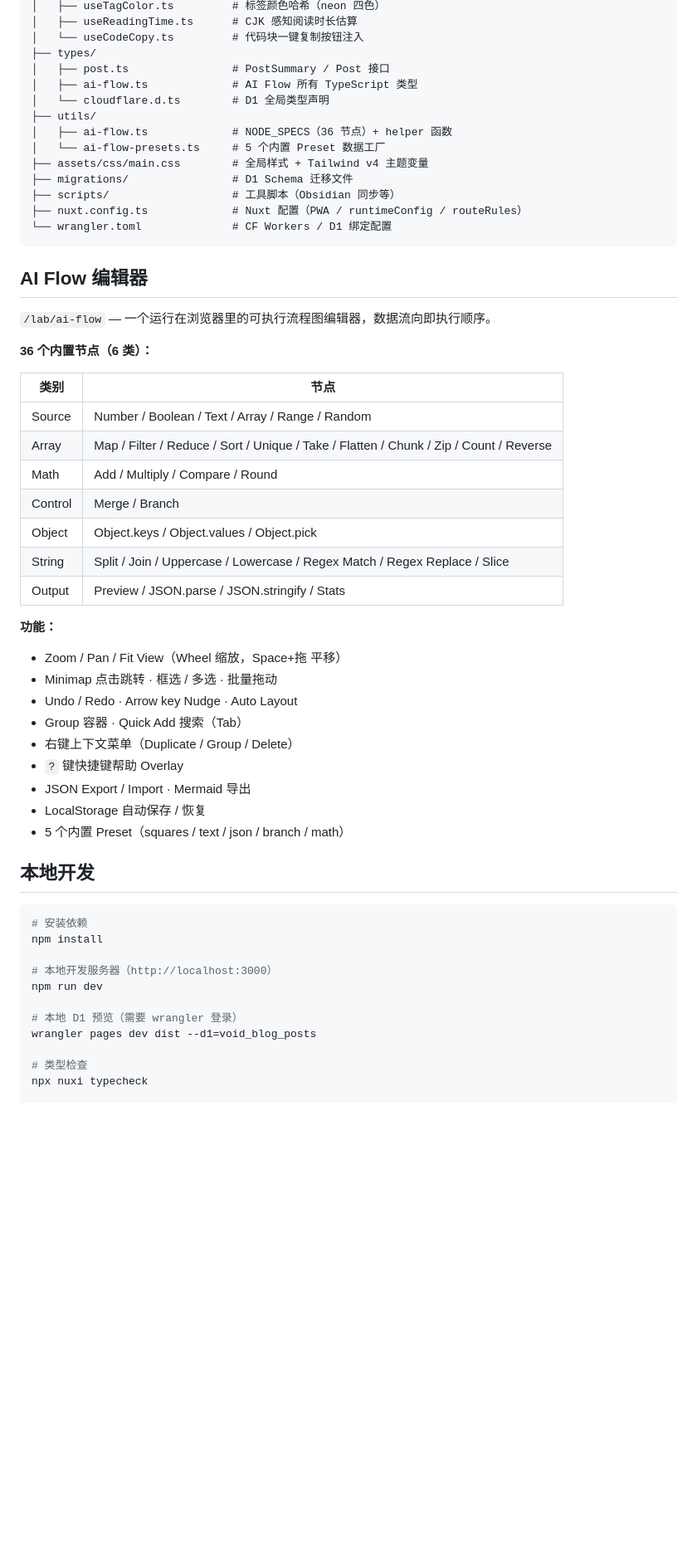
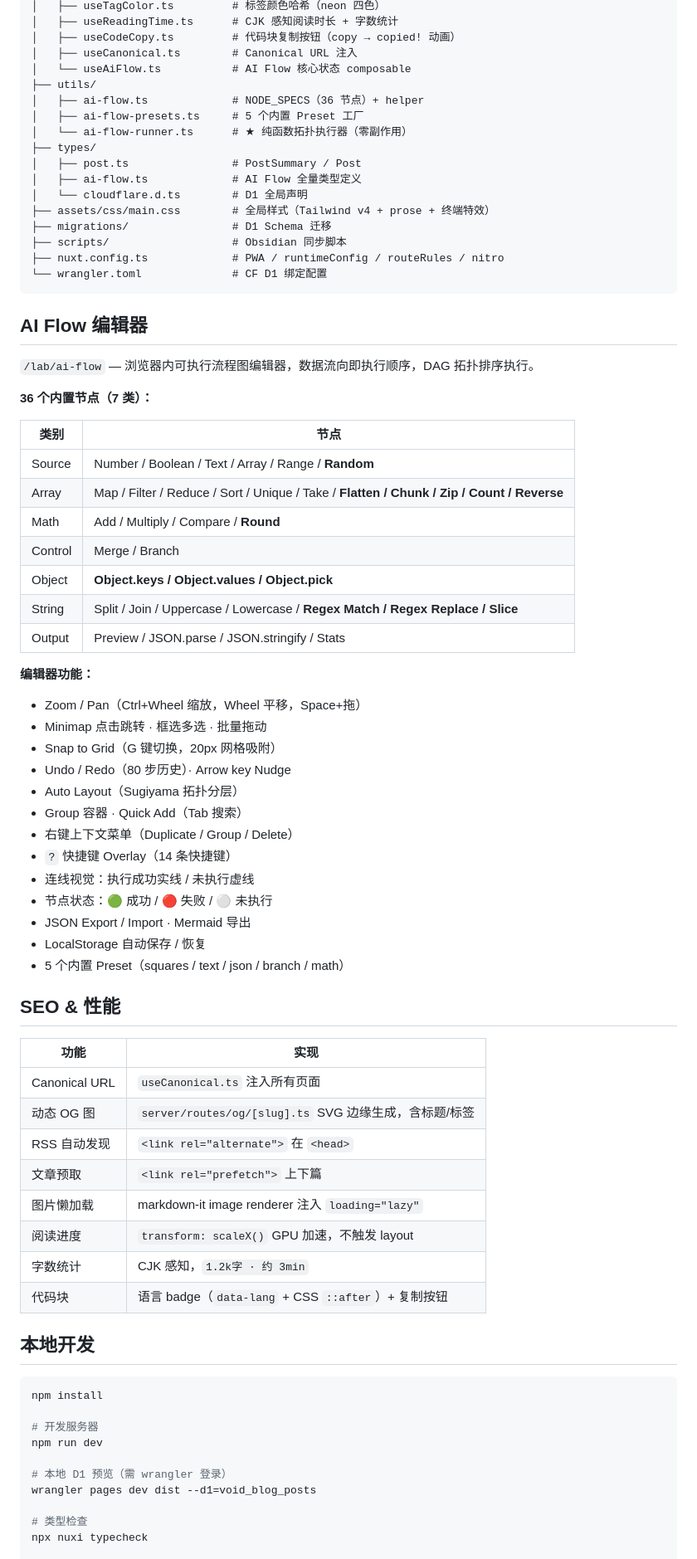
Before and after one commit to Quantum404Void/void-blog, a Markdown page: README.md, the part around one of its changes. Shown at 83% size. Rendered like a GitHub page; blank space fills up the shorter version.

````diff
--- a/README.md
+++ b/README.md
@@ -98,57 +119,76 @@ void-blog/
 │   ├── useTagColor.ts         # 标签颜色哈希（neon 四色）
-│   ├── useReadingTime.ts      # CJK 感知阅读时长估算
-│   └── useCodeCopy.ts         # 代码块一键复制按钮注入
+│   ├── useReadingTime.ts      # CJK 感知阅读时长 + 字数统计
+│   ├── useCodeCopy.ts         # 代码块复制按钮（copy → copied! 动画）
+│   ├── useCanonical.ts        # Canonical URL 注入
+│   └── useAiFlow.ts           # AI Flow 核心状态 composable
+├── utils/
+│   ├── ai-flow.ts             # NODE_SPECS（36 节点）+ helper
+│   ├── ai-flow-presets.ts     # 5 个内置 Preset 工厂
+│   └── ai-flow-runner.ts      # ★ 纯函数拓扑执行器（零副作用）
 ├── types/
-│   ├── post.ts                # PostSummary / Post 接口
-│   ├── ai-flow.ts             # AI Flow 所有 TypeScript 类型
-│   └── cloudflare.d.ts        # D1 全局类型声明
-├── utils/
-│   ├── ai-flow.ts             # NODE_SPECS（36 节点）+ helper 函数
-│   └── ai-flow-presets.ts     # 5 个内置 Preset 数据工厂
-├── assets/css/main.css        # 全局样式 + Tailwind v4 主题变量
-├── migrations/                # D1 Schema 迁移文件
-├── scripts/                   # 工具脚本（Obsidian 同步等）
-├── nuxt.config.ts             # Nuxt 配置（PWA / runtimeConfig / routeRules）
-└── wrangler.toml              # CF Workers / D1 绑定配置
+│   ├── post.ts                # PostSummary / Post
+│   ├── ai-flow.ts             # AI Flow 全量类型定义
+│   └── cloudflare.d.ts        # D1 全局声明
+├── assets/css/main.css        # 全局样式（Tailwind v4 + prose + 终端特效）
+├── migrations/                # D1 Schema 迁移
+├── scripts/                   # Obsidian 同步脚本
+├── nuxt.config.ts             # PWA / runtimeConfig / routeRules / nitro
+└── wrangler.toml              # CF D1 绑定配置
 ```
 
 ## AI Flow 编辑器
 
-`/lab/ai-flow` — 一个运行在浏览器里的可执行流程图编辑器，数据流向即执行顺序。
+`/lab/ai-flow` — 浏览器内可执行流程图编辑器，数据流向即执行顺序，DAG 拓扑排序执行。
 
-**36 个内置节点（6 类）：**
+**36 个内置节点（7 类）：**
 
 | 类别 | 节点 |
 |------|------|
-| Source | Number / Boolean / Text / Array / Range / Random |
-| Array | Map / Filter / Reduce / Sort / Unique / Take / Flatten / Chunk / Zip / Count / Reverse |
-| Math | Add / Multiply / Compare / Round |
+| Source | Number / Boolean / Text / Array / Range / **Random** |
+| Array | Map / Filter / Reduce / Sort / Unique / Take / **Flatten / Chunk / Zip / Count / Reverse** |
+| Math | Add / Multiply / Compare / **Round** |
 | Control | Merge / Branch |
-| Object | Object.keys / Object.values / Object.pick |
-| String | Split / Join / Uppercase / Lowercase / Regex Match / Regex Replace / Slice |
+| Object | **Object.keys / Object.values / Object.pick** |
+| String | Split / Join / Uppercase / Lowercase / **Regex Match / Regex Replace / Slice** |
 | Output | Preview / JSON.parse / JSON.stringify / Stats |
 
-**功能：**
-- Zoom / Pan / Fit View（Wheel 缩放，Space+拖 平移）
-- Minimap 点击跳转 · 框选 / 多选 · 批量拖动
-- Undo / Redo · Arrow key Nudge · Auto Layout
-- Group 容器 · Quick Add 搜索（Tab）
+**编辑器功能：**
+- Zoom / Pan（Ctrl+Wheel 缩放，Wheel 平移，Space+拖）
+- Minimap 点击跳转 · 框选多选 · 批量拖动
+- Snap to Grid（G 键切换，20px 网格吸附）
+- Undo / Redo（80 步历史）· Arrow key Nudge
+- Auto Layout（Sugiyama 拓扑分层）
+- Group 容器 · Quick Add（Tab 搜索）
 - 右键上下文菜单（Duplicate / Group / Delete）
-- `?` 键快捷键帮助 Overlay
+- `?` 快捷键 Overlay（14 条快捷键）
+- 连线视觉：执行成功实线 / 未执行虚线
+- 节点状态：🟢 成功 / 🔴 失败 / ⚪ 未执行
 - JSON Export / Import · Mermaid 导出
 - LocalStorage 自动保存 / 恢复
 - 5 个内置 Preset（squares / text / json / branch / math）
 
+## SEO & 性能
+
+| 功能 | 实现 |
+|------|------|
+| Canonical URL | `useCanonical.ts` 注入所有页面 |
+| 动态 OG 图 | `server/routes/og/[slug].ts` SVG 边缘生成，含标题/标签 |
+| RSS 自动发现 | `<link rel="alternate">` 在 `<head>` |
+| 文章预取 | `<link rel="prefetch">` 上下篇 |
+| 图片懒加载 | markdown-it image renderer 注入 `loading="lazy"` |
+| 阅读进度 | `transform: scaleX()` GPU 加速，不触发 layout |
+| 字数统计 | CJK 感知，`1.2k字 · 约 3min` |
+| 代码块 | 语言 badge（`data-lang` + CSS `::after`）+ 复制按钮 |
+
 ## 本地开发
 
 ```bash
-# 安装依赖
 npm install
 
-# 本地开发服务器（http://localhost:3000）
+# 开发服务器
 npm run dev
 
-# 本地 D1 预览（需要 wrangler 登录）
+# 本地 D1 预览（需 wrangler 登录）
 wrangler pages dev dist --d1=void_blog_posts
 
 # 类型检查
````
Also changed, not shown: other parts of README.md (+77 -71 lines).
